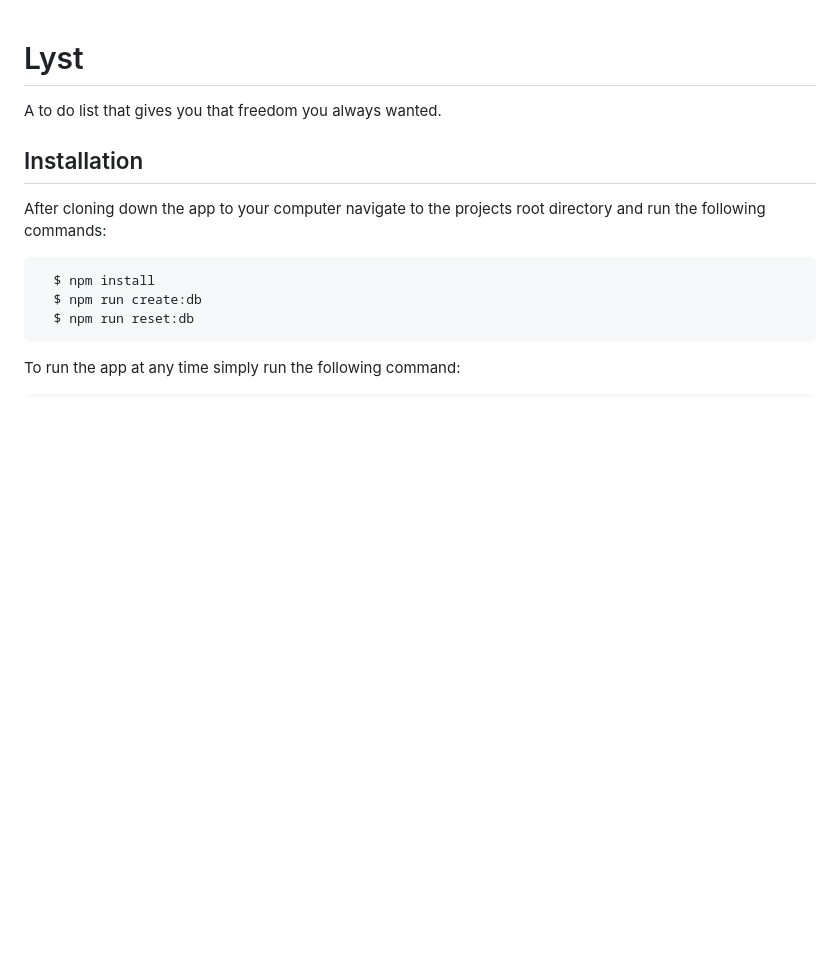
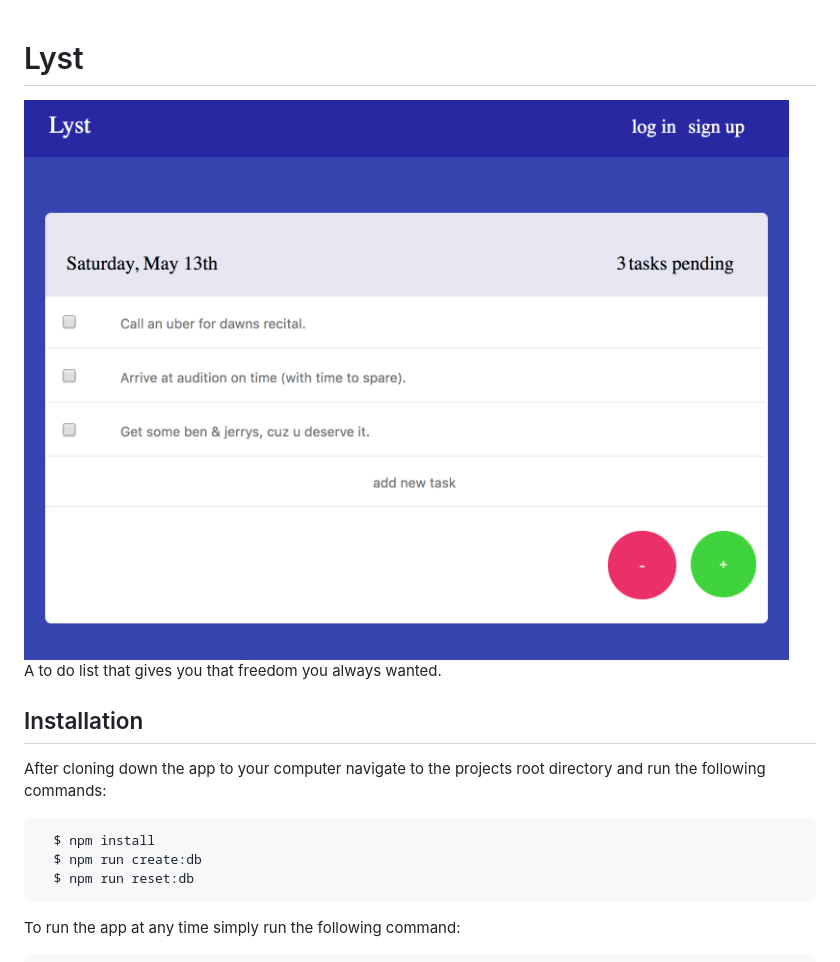
Before and after one commit to mikeadossi/Lyst, a Markdown page: README.md, the part around the change. GitHub-like rendering; pictures changed too: public/images/lystScreenshot.png (added); blank space fills up the shorter version.

Commit message:
add image to readme

```diff
--- a/README.md
+++ b/README.md
@@ -1,4 +1,6 @@
 # Lyst
+
+<img src="public/images/lystScreenshot.png" height="600px"/>
 
 A to do list that gives you that freedom you always wanted.
 
```
Also changed, not shown: 2 other files.
